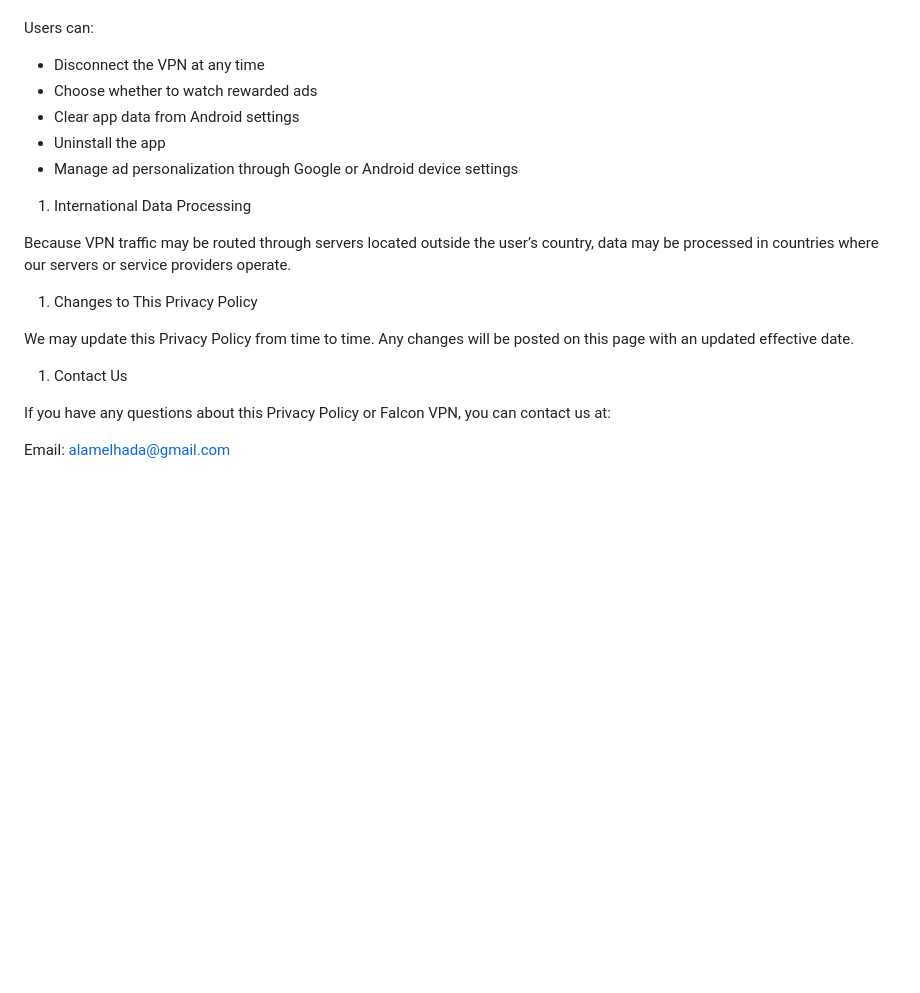
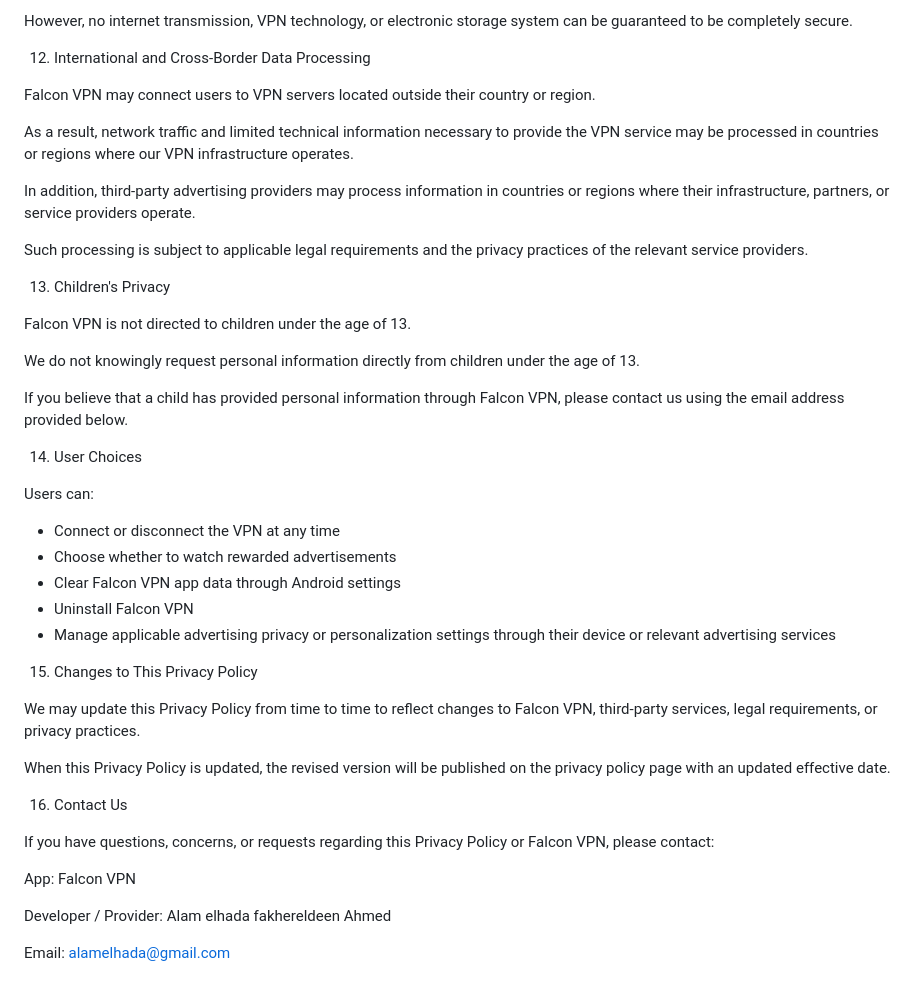
Before and after one commit to alamelhada-gif/alamelhada-website, a Markdown page: articles/falconvpnprivacy.md, the part around one of its changes. GitHub-like rendering; blank space fills up the shorter version.

```diff
--- a/articles/falconvpnprivacy.md
+++ b/articles/falconvpnprivacy.md
@@ -122,22 +194,52 @@ If you believe that a child has provided personal information through the app, p
+However, no internet transmission, VPN technology, or electronic storage system can be guaranteed to be completely secure.
+
+
+12. International and Cross-Border Data Processing
+
+Falcon VPN may connect users to VPN servers located outside their country or region.
+
+As a result, network traffic and limited technical information necessary to provide the VPN service may be processed in countries or regions where our VPN infrastructure operates.
+
+In addition, third-party advertising providers may process information in countries or regions where their infrastructure, partners, or service providers operate.
+
+Such processing is subject to applicable legal requirements and the privacy practices of the relevant service providers.
+
+
+13. Children's Privacy
+
+Falcon VPN is not directed to children under the age of 13.
+
+We do not knowingly request personal information directly from children under the age of 13.
+
+If you believe that a child has provided personal information through Falcon VPN, please contact us using the email address provided below.
+
+
+14. User Choices
 
 Users can:
 
-* Disconnect the VPN at any time
-* Choose whether to watch rewarded ads
-* Clear app data from Android settings
-* Uninstall the app
-* Manage ad personalization through Google or Android device settings
+- Connect or disconnect the VPN at any time
+- Choose whether to watch rewarded advertisements
+- Clear Falcon VPN app data through Android settings
+- Uninstall Falcon VPN
+- Manage applicable advertising privacy or personalization settings through their device or relevant advertising services
 
-1. International Data Processing
 
-Because VPN traffic may be routed through servers located outside the user’s country, data may be processed in countries where our servers or service providers operate.
+15. Changes to This Privacy Policy
 
-1. Changes to This Privacy Policy
+We may update this Privacy Policy from time to time to reflect changes to Falcon VPN, third-party services, legal requirements, or privacy practices.
 
-We may update this Privacy Policy from time to time. Any changes will be posted on this page with an updated effective date.
+When this Privacy Policy is updated, the revised version will be published on the privacy policy page with an updated effective date.
 
-1. Contact Us
 
-If you have any questions about this Privacy Policy or Falcon VPN, you can contact us at:
+16. Contact Us
 
-Email: alamelhada@gmail.com
+If you have questions, concerns, or requests regarding this Privacy Policy or Falcon VPN, please contact:
+
+App: Falcon VPN
+
+Developer / Provider:
+Alam elhada fakhereldeen Ahmed
+
+Email:
+alamelhada@gmail.com
```
Also changed, not shown: other parts of articles/falconvpnprivacy.md (+134 -62 lines).
